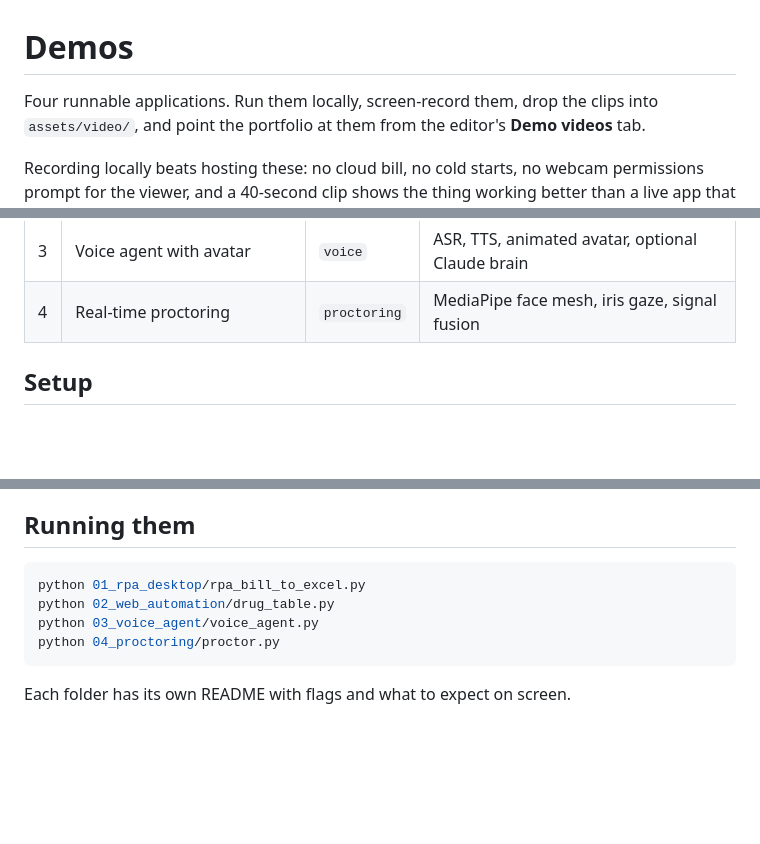
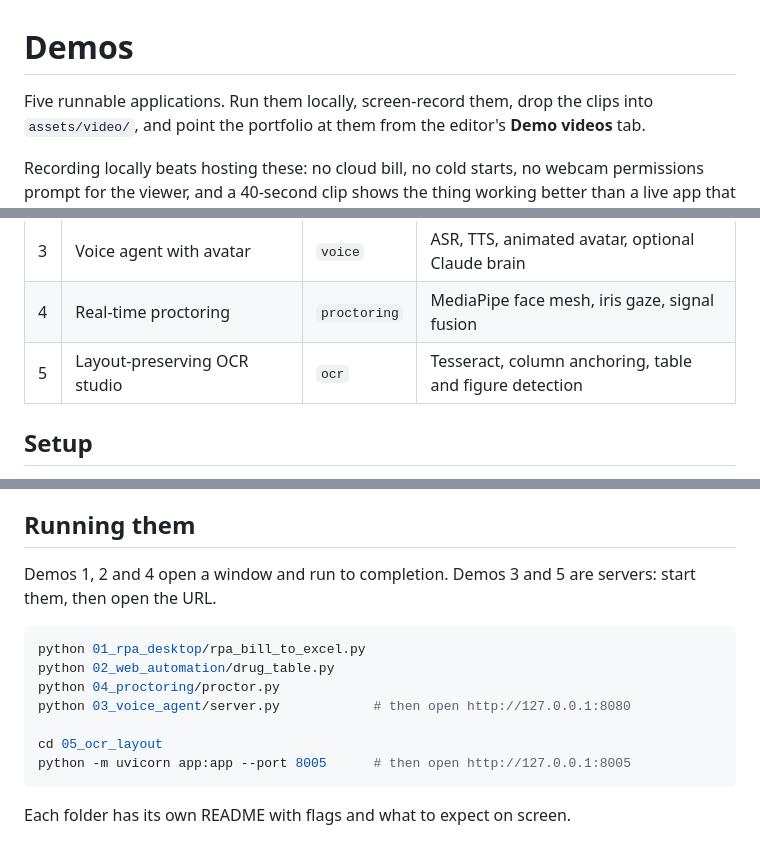
Before and after one commit to Genga28/Genga28.github.io, a Markdown page: demos/README.md, 3 parts joined by grey strips. Drawn GitHub-style; blank space fills up the shorter version.

Commit message:
Fix the demos README: wrong entry point, missing demo, broken paths
Three things were stale. The voice agent is server.py, not voice_agent.py,
so the documented command had never worked. The OCR studio was missing
from both the table and the run list. And nothing said which demos run to
completion and which are servers you leave running and open in a browser.

Checked rather than assumed: all four scripts compile and every
third-party import resolves in demos/.venv. The voice agent resolves web/
and session.db from __file__, so it runs from anywhere, which is why the
command is a plain path and not a cd.

Paths are forward slashes. Python and PowerShell both take them, and
backslashes in this file have been mangled in transit more than once.

Co-Authored-By: Claude Opus 5 (1M context) <noreply@anthropic.com>

````diff
--- a/demos/README.md
+++ b/demos/README.md
@@ -1,6 +1,6 @@
 # Demos
 
-Four runnable applications. Run them locally, screen-record them, drop the clips into
+Five runnable applications. Run them locally, screen-record them, drop the clips into
 `assets/video/`, and point the portfolio at them from the editor's **Demo videos** tab.
 
 Recording locally beats hosting these: no cloud bill, no cold starts, no webcam permissions
@@ -13,6 +13,7 @@ that a recruiter would have to figure out.
 | 2 | Web automation: drug reference table | `webauto` | Selenium, structured scraping, openpyxl |
 | 3 | Voice agent with avatar | `voice` | ASR, TTS, animated avatar, optional Claude brain |
 | 4 | Real-time proctoring | `proctoring` | MediaPipe face mesh, iris gaze, signal fusion |
+| 5 | Layout-preserving OCR studio | `ocr` | Tesseract, column anchoring, table and figure detection |
 
 ## Setup
 
@@ -42,11 +43,17 @@ Neither blocks a demo from running; each one improves a demo if present.
 
 ## Running them
 
+Demos 1, 2 and 4 open a window and run to completion. Demos 3 and 5 are
+servers: start them, then open the URL.
+
 ```powershell
 python 01_rpa_desktop/rpa_bill_to_excel.py
 python 02_web_automation/drug_table.py
-python 03_voice_agent/voice_agent.py
 python 04_proctoring/proctor.py
+python 03_voice_agent/server.py            # then open http://127.0.0.1:8080
+
+cd 05_ocr_layout
+python -m uvicorn app:app --port 8005      # then open http://127.0.0.1:8005
 ```
 
 Each folder has its own README with flags and what to expect on screen.
````
